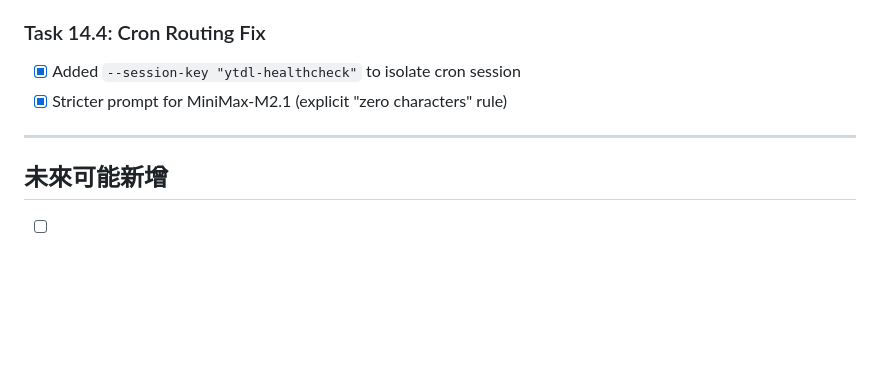
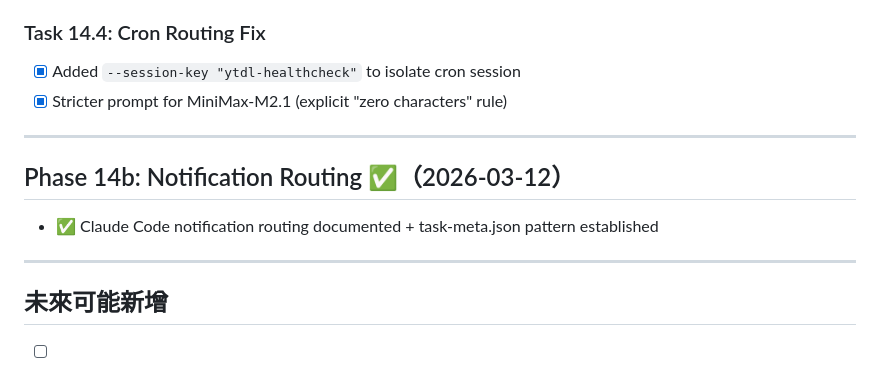
Before and after one commit to tele02nwt/youtube-downloader, a Markdown page: TODO.md, the part around the change. Drawn GitHub-style; blank space fills up the shorter version.

```diff
--- a/TODO.md
+++ b/TODO.md
@@ -331,6 +331,12 @@
 
 ---
 
+## Phase 14b: Notification Routing ✅（2026-03-12）
+
+- ✅ Claude Code notification routing documented + task-meta.json pattern established
+
+---
+
 ## 未來可能新增
 - [ ] Playlist 批量下載
 - [ ] 純音頻模式（MP3/AAC）
```
Also changed, not shown: CLAUDE.md (+24 -0 lines), PROGRESS.md (+18 -0 lines).
